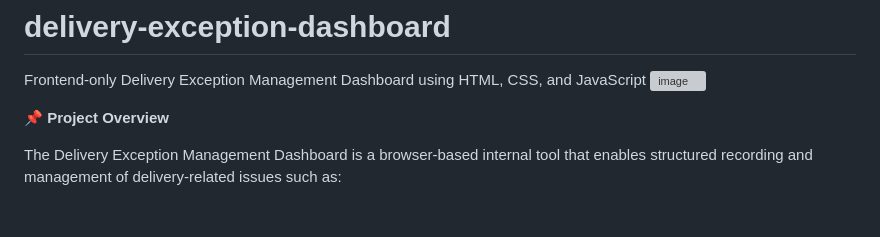
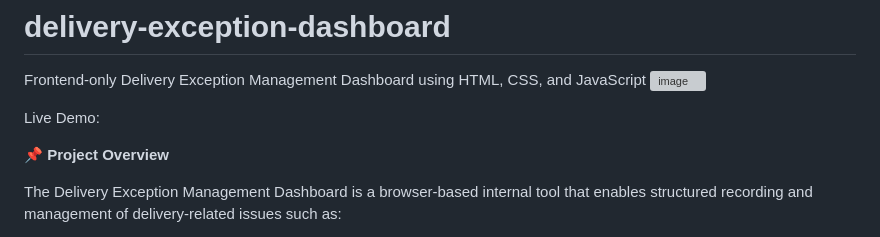
Before and after one commit to KrishGD/delivery-exception-dashboard, a Markdown page: README.md, the part around the change. Rendered like a GitHub page; blank space fills up the shorter version; grey boxes are pictures that could not be loaded.

```diff
--- a/README.md
+++ b/README.md
@@ -1,6 +1,10 @@
 # delivery-exception-dashboard
 Frontend-only Delivery Exception Management Dashboard using HTML, CSS, and JavaScript
 <img width="1024" height="1536" alt="image" src="https://github.com/user-attachments/assets/19784cff-6d69-4b2e-9426-7776c23995b0" />
+
+Live Demo:
+
+
 
 📌 **Project Overview**
 
```
